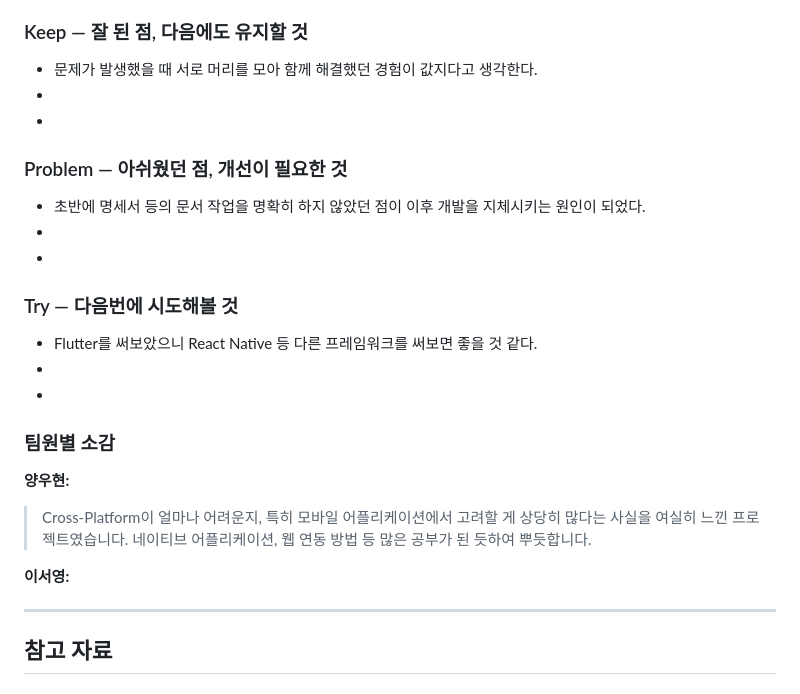
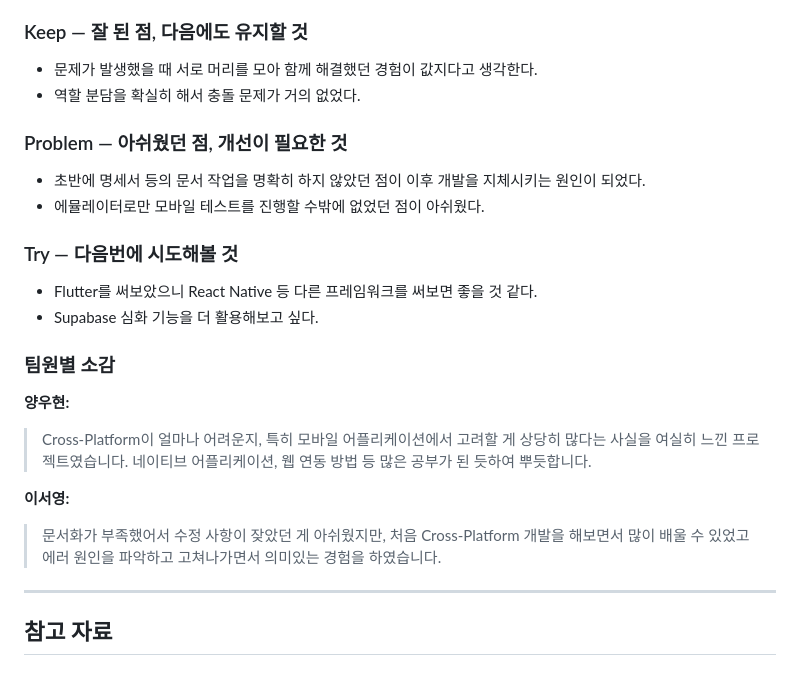
Before and after one commit to madcamp-official/26s-w2-c2-07, a Markdown page: README.md, the part around one of its changes. GitHub-like rendering.

Commit message:
Update README with new images and team reflections
Added additional images and updated project reflections.

```diff
--- a/README.md
+++ b/README.md
@@ -471,20 +479,17 @@ npm run dist
 ### Keep — 잘 된 점, 다음에도 유지할 것
 
 - 문제가 발생했을 때 서로 머리를 모아 함께 해결했던 경험이 값지다고 생각한다.
--
--
+- 역할 분담을 확실히 해서 충돌 문제가 거의 없었다.
 
 ### Problem — 아쉬웠던 점, 개선이 필요한 것
 
 - 초반에 명세서 등의 문서 작업을 명확히 하지 않았던 점이 이후 개발을 지체시키는 원인이 되었다.
--
--
+- 에뮬레이터로만 모바일 테스트를 진행할 수밖에 없었던 점이 아쉬웠다.
 
 ### Try — 다음번에 시도해볼 것
 
 - Flutter를 써보았으니 React Native 등 다른 프레임워크를 써보면 좋을 것 같다.
--
--
+- Supabase 심화 기능을 더 활용해보고 싶다.
 
 ### 팀원별 소감
 
@@ -494,7 +499,7 @@ npm run dist
 
 **이서영:**
 
->
+> 문서화가 부족했어서 수정 사항이 잦았던 게 아쉬웠지만, 처음 Cross-Platform 개발을 해보면서 많이 배울 수 있었고 에러 원인을 파악하고 고쳐나가면서 의미있는 경험을 하였습니다.
 
 ---
 
```
Also changed, not shown: other parts of README.md (+8 -0 lines).
